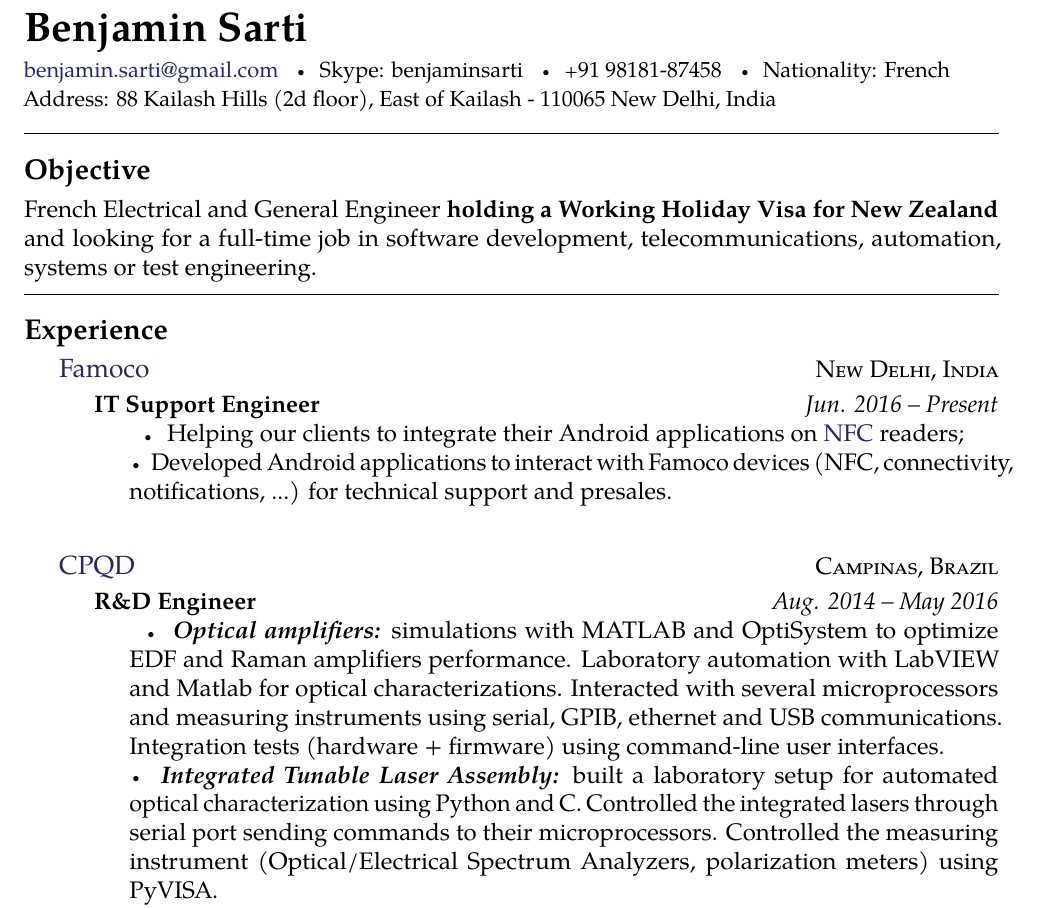
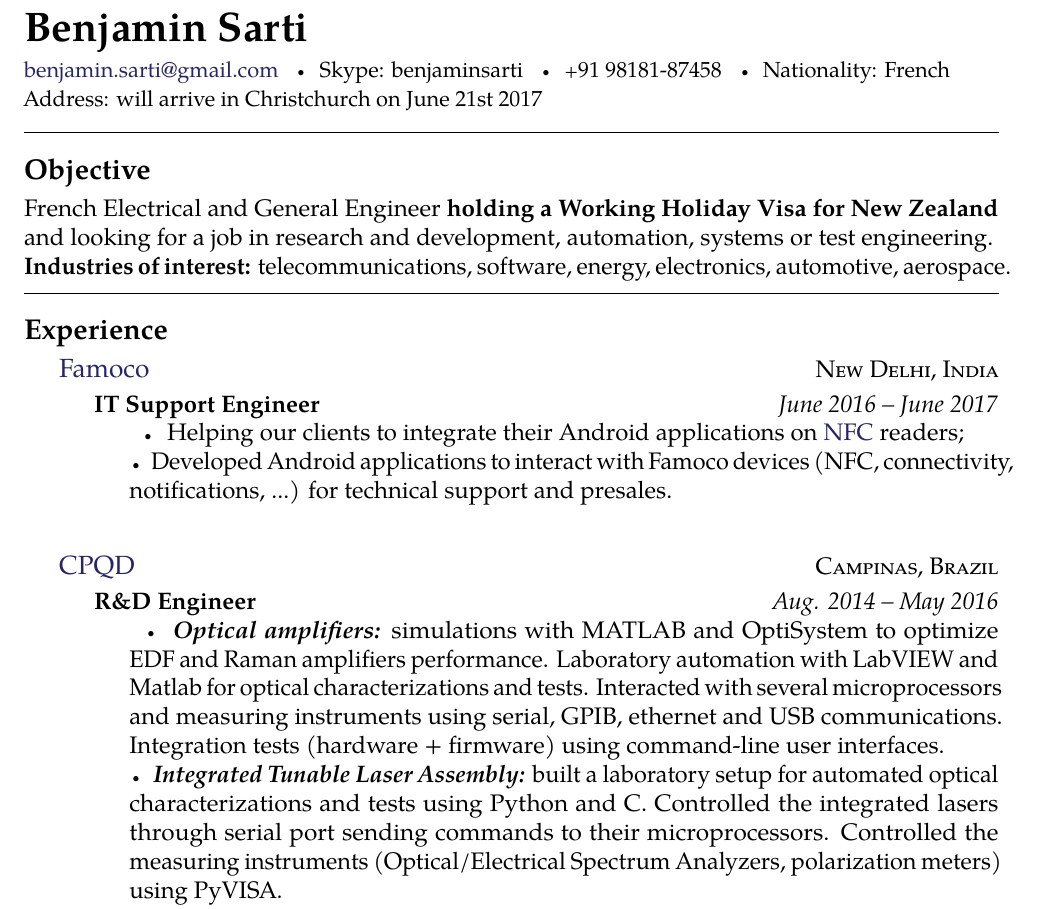
Before and after one commit to bsarti/Resume, a LaTeX CV (Benjamin_Sarti_CV.tex): part of page 1 of 2, cut so that both start at the same text. Compiled offline with pdfLaTeX.

Commit message:
adding New zealand location and industries of interest

```diff
--- a/Benjamin_Sarti_CV.tex
+++ b/Benjamin_Sarti_CV.tex
@@ -40,7 +40,7 @@
 \begin{small}
 \noindent\href{mailto:benjamin.sarti@gmail.com}{benjamin.sarti@gmail.com} \bull Skype: benjaminsarti \bull % Your email address
 \textsmaller{+}91 98181-87458 \bull Nationality: French\\ % Your URL
-Address: 88 Kailash Hills (2d floor), East of Kailash - 110065 New Delhi, India % Your address
+Address: will arrive in Christchurch on June 21st 2017 % Your address
 \end{small}
 
 
@@ -54,7 +54,8 @@ Address: 88 Kailash Hills (2d floor), East of Kailash - 110065 New Delhi, India
 
 %\vspace{-1.3em} % Reduce whitespace after the Summary heading and the two-column content
 
-French Electrical and General Engineer \textbf{holding a Working Holiday Visa for New Zealand} and looking for a full-time job in software development, telecommunications, automation, systems or test engineering.
+French Electrical and General Engineer \textbf{holding a Working Holiday Visa for New Zealand} and looking for a job in research and development, automation, systems or test engineering. \\
+\textbf{Industries of interest:} telecommunications, software, energy, electronics, automotive, aerospace.
 %\begin{multicols}{2}  % Start a two-column layout
 %\noindent \textit{A summary of your interests, achievements, history, topic of study or any other short summary of your professional life.}\\\\
 %Lorem ipsum dolor sit amet, consectetur adipiscing elit. Nunc iaculis scelerisque vestibulum. Sed ut sapien et dui mollis condimentum. Phasellus enim lectus, dignissim vitae velit sit amet, porttitor tincidunt lectus. Vivamus adipiscing volutpat lacinia. Sed dui ipsum, iaculis id facilisis sed, dapibus quis lacus. Quisque blandit hendrerit malesuada. Nunc sollicitudin nisl nunc, vitae luctus leo tincidunt vel.
@@ -76,7 +77,7 @@ French Electrical and General Engineer \textbf{holding a Working Holiday Visa fo
 
 \headedsubsection % Job title entry for the current employer
 {IT Support Engineer}
-{Jun. 2016 -- Present}
+{June 2016 -- June 2017}
 {\bodytext{\bull Helping our clients to integrate their Android applications on \href{https://en.wikipedia.org/wiki/Near_field_communication}{NFC} readers; \\
 \bull Developed Android applications to interact with Famoco devices (NFC, connectivity, notifications, ...) for technical support and presales.\\
 }}
@@ -89,8 +90,9 @@ French Electrical and General Engineer \textbf{holding a Working Holiday Visa fo
 \headedsubsection % Job title entry for the current employer
 {R\&D Engineer}
 {Aug. 2014 -- May 2016}
-{\bodytext{\bull \textbf{\emph{Optical amplifiers:}} simulations with MATLAB and OptiSystem to optimize EDF and Raman amplifiers performance. Laboratory automation with LabVIEW and Matlab for optical characterizations. Interacted with several microprocessors and measuring instruments using serial, GPIB, ethernet and USB communications. Integration tests (hardware + firmware) using command-line user interfaces. \\
-\bull \textbf{\emph{Integrated Tunable Laser Assembly:}} built a laboratory setup for automated optical characterization using Python and C. Controlled the integrated lasers through serial port sending commands to their microprocessors. Controlled the measuring instrument (Optical/Electrical Spectrum Analyzers, polarization meters) using PyVISA. \\
+{\bodytext{\bull \textbf{\emph{Optical amplifiers:}} simulations with MATLAB and OptiSystem to optimize EDF and Raman amplifiers performance.
+Laboratory automation with LabVIEW and Matlab for optical characterizations and tests. Interacted with several microprocessors and measuring instruments using serial, GPIB, ethernet and USB communications. Integration tests (hardware + firmware) using command-line user interfaces. \\
+\bull \textbf{\emph{Integrated Tunable Laser Assembly:}} built a laboratory setup for automated optical characterizations and tests using Python and C. Controlled the integrated lasers through serial port sending commands to their microprocessors. Controlled the measuring instruments (Optical/Electrical Spectrum Analyzers, polarization meters) using PyVISA. \\
 \bull \textbf{\emph{Packaging for integrated photonics:}} automated DC motors and piezoelectric transducers using Python for free space alignment of polarization multiplexers.
 }}
 
```
Also changed, not shown: Benjamin_Sarti_CV.pdf, 2 other files.
